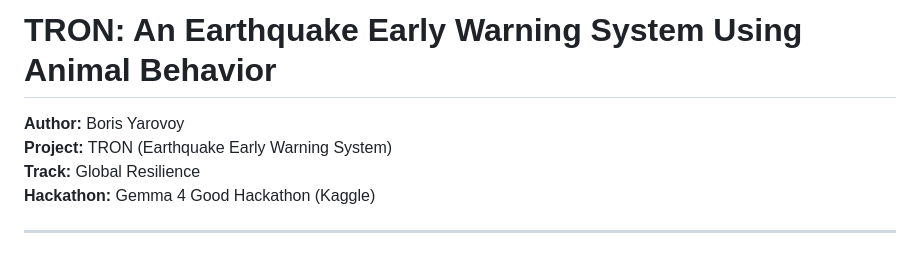
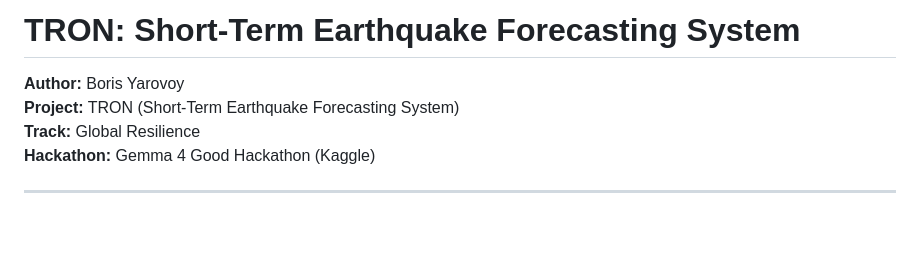
Before and after one commit to avatarabo-dev/tron-search, a Markdown page: TRON_writeup.md, the part around the change. Drawn GitHub-style; blank space fills up the shorter version.

```diff
--- a/TRON_writeup.md
+++ b/TRON_writeup.md
@@ -1,7 +1,7 @@
-# TRON: An Earthquake Early Warning System Using Animal Behavior
+# TRON: Short-Term Earthquake Forecasting System
 
 **Author:** Boris Yarovoy
-**Project:** TRON (Earthquake Early Warning System)
+**Project:** TRON (Short-Term Earthquake Forecasting System)
 **Track:** Global Resilience
 **Hackathon:** Gemma 4 Good Hackathon (Kaggle)
 
```
